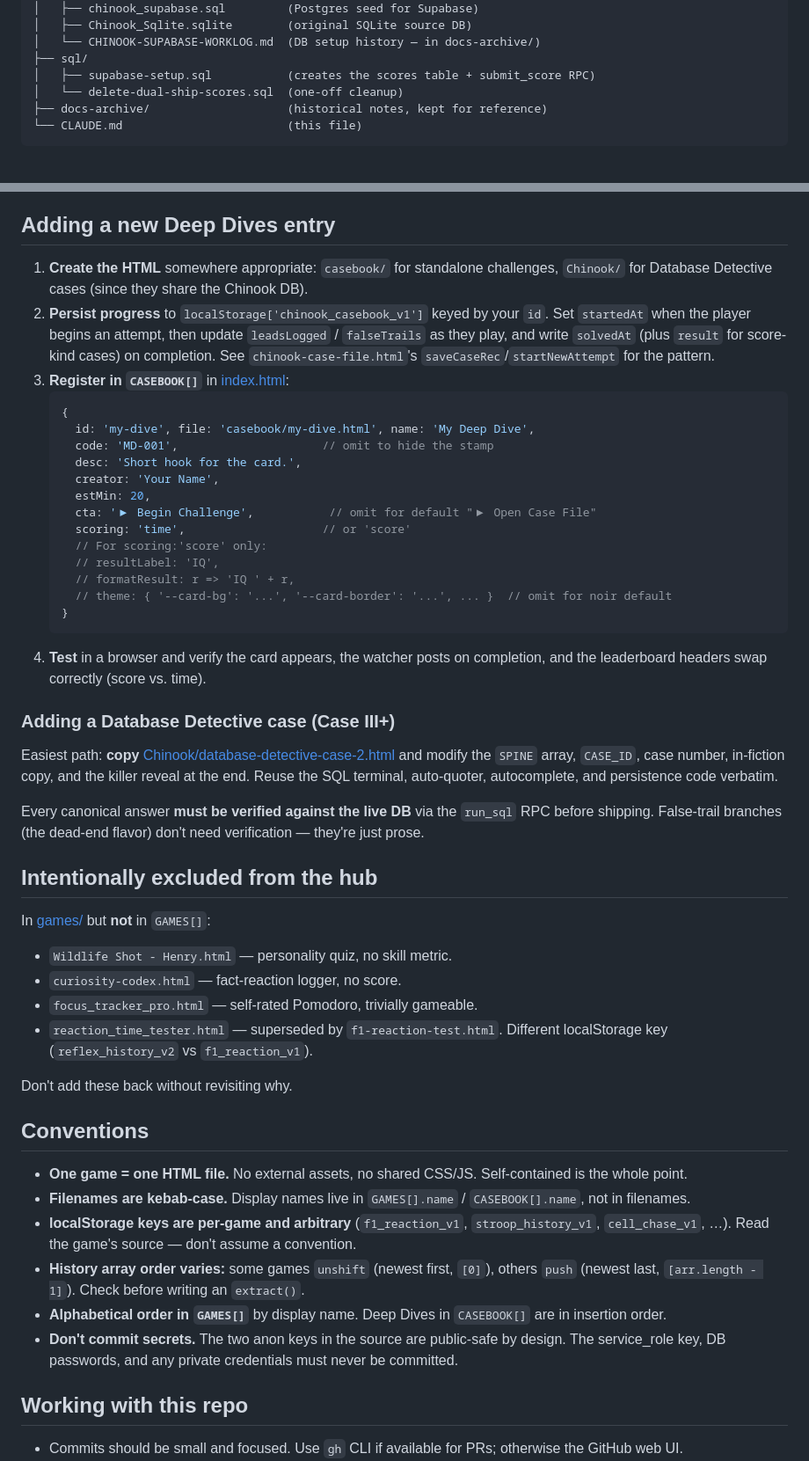
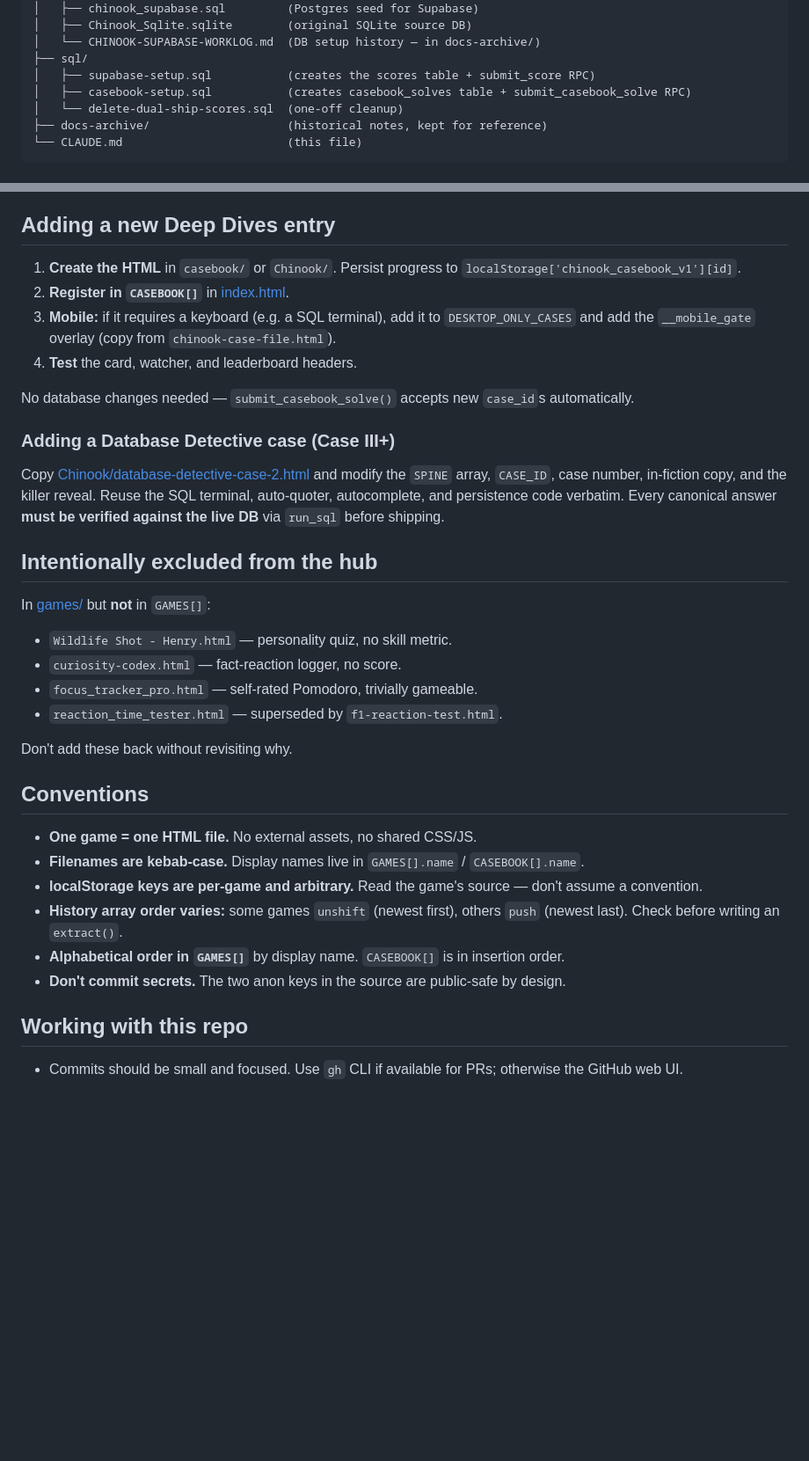
Before and after one commit to ccheelo-cmd/Dell-One-HTML-Games, a Markdown page: CLAUDE.md, 2 parts joined by grey strips. Shown at 88% size. GitHub-like rendering; blank space fills up the shorter version.

````diff
--- a/CLAUDE.md
+++ b/CLAUDE.md
@@ -30,6 +30,7 @@ The hub has **two sections**:
 │   └── CHINOOK-SUPABASE-WORKLOG.md  (DB setup history — in docs-archive/)
 ├── sql/
 │   ├── supabase-setup.sql           (creates the scores table + submit_score RPC)
+│   ├── casebook-setup.sql           (creates casebook_solves table + submit_casebook_solve RPC)
 │   └── delete-dual-ship-scores.sql  (one-off cleanup)
 ├── docs-archive/                    (historical notes, kept for reference)
 └── CLAUDE.md                        (this file)
@@ -195,31 +204,16 @@ The hub auto-detects new games — **no database changes needed** for the shared
 
 ## Adding a new Deep Dives entry
 
-1. **Create the HTML** somewhere appropriate: `casebook/` for standalone challenges, `Chinook/` for Database Detective cases (since they share the Chinook DB).
-2. **Persist progress** to `localStorage['chinook_casebook_v1']` keyed by your `id`. Set `startedAt` when the player begins an attempt, then update `leadsLogged` / `falseTrails` as they play, and write `solvedAt` (plus `result` for score-kind cases) on completion. See `chinook-case-file.html`'s `saveCaseRec`/`startNewAttempt` for the pattern.
-3. **Register in `CASEBOOK[]`** in [index.html](index.html):
-   ```js
-   {
-     id: 'my-dive', file: 'casebook/my-dive.html', name: 'My Deep Dive',
-     code: 'MD-001',                     // omit to hide the stamp
-     desc: 'Short hook for the card.',
-     creator: 'Your Name',
-     estMin: 20,
-     cta: '▶ Begin Challenge',           // omit for default "▶ Open Case File"
-     scoring: 'time',                    // or 'score'
-     // For scoring:'score' only:
-     // resultLabel: 'IQ',
-     // formatResult: r => 'IQ ' + r,
-     // theme: { '--card-bg': '...', '--card-border': '...', ... }  // omit for noir default
-   }
-   ```
-4. **Test** in a browser and verify the card appears, the watcher posts on completion, and the leaderboard headers swap correctly (score vs. time).
+1. **Create the HTML** in `casebook/` or `Chinook/`. Persist progress to `localStorage['chinook_casebook_v1'][id]`.
+2. **Register in `CASEBOOK[]`** in [index.html](index.html).
+3. **Mobile:** if it requires a keyboard (e.g. a SQL terminal), add it to `DESKTOP_ONLY_CASES` and add the `__mobile_gate` overlay (copy from `chinook-case-file.html`).
+4. **Test** the card, watcher, and leaderboard headers.
+
+No database changes needed — `submit_casebook_solve()` accepts new `case_id`s automatically.
 
 ### Adding a Database Detective case (Case III+)
 
-Easiest path: **copy** [Chinook/database-detective-case-2.html](Chinook/database-detective-case-2.html) and modify the `SPINE` array, `CASE_ID`, case number, in-fiction copy, and the killer reveal at the end. Reuse the SQL terminal, auto-quoter, autocomplete, and persistence code verbatim.
-
-Every canonical answer **must be verified against the live DB** via the `run_sql` RPC before shipping. False-trail branches (the dead-end flavor) don't need verification — they're just prose.
+Copy [Chinook/database-detective-case-2.html](Chinook/database-detective-case-2.html) and modify the `SPINE` array, `CASE_ID`, case number, in-fiction copy, and the killer reveal. Reuse the SQL terminal, auto-quoter, autocomplete, and persistence code verbatim. Every canonical answer **must be verified against the live DB** via `run_sql` before shipping.
 
 ## Intentionally excluded from the hub
 
@@ -228,18 +222,18 @@ In [games/](games/) but **not** in `GAMES[]`:
 - `Wildlife Shot - Henry.html` — personality quiz, no skill metric.
 - `curiosity-codex.html` — fact-reaction logger, no score.
 - `focus_tracker_pro.html` — self-rated Pomodoro, trivially gameable.
-- `reaction_time_tester.html` — superseded by `f1-reaction-test.html`. Different localStorage key (`reflex_history_v2` vs `f1_reaction_v1`).
+- `reaction_time_tester.html` — superseded by `f1-reaction-test.html`.
 
 Don't add these back without revisiting why.
 
 ## Conventions
 
-- **One game = one HTML file.** No external assets, no shared CSS/JS. Self-contained is the whole point.
-- **Filenames are kebab-case.** Display names live in `GAMES[].name` / `CASEBOOK[].name`, not in filenames.
-- **localStorage keys are per-game and arbitrary** (`f1_reaction_v1`, `stroop_history_v1`, `cell_chase_v1`, …). Read the game's source — don't assume a convention.
-- **History array order varies:** some games `unshift` (newest first, `[0]`), others `push` (newest last, `[arr.length - 1]`). Check before writing an `extract()`.
-- **Alphabetical order in `GAMES[]`** by display name. Deep Dives in `CASEBOOK[]` are in insertion order.
-- **Don't commit secrets.** The two anon keys in the source are public-safe by design. The service_role key, DB passwords, and any private credentials must never be committed.
+- **One game = one HTML file.** No external assets, no shared CSS/JS.
+- **Filenames are kebab-case.** Display names live in `GAMES[].name` / `CASEBOOK[].name`.
+- **localStorage keys are per-game and arbitrary.** Read the game's source — don't assume a convention.
+- **History array order varies:** some games `unshift` (newest first), others `push` (newest last). Check before writing an `extract()`.
+- **Alphabetical order in `GAMES[]`** by display name. `CASEBOOK[]` is in insertion order.
+- **Don't commit secrets.** The two anon keys in the source are public-safe by design.
 
 ## Working with this repo
 
````
Also changed, not shown: other parts of CLAUDE.md (+60 -52 lines).
